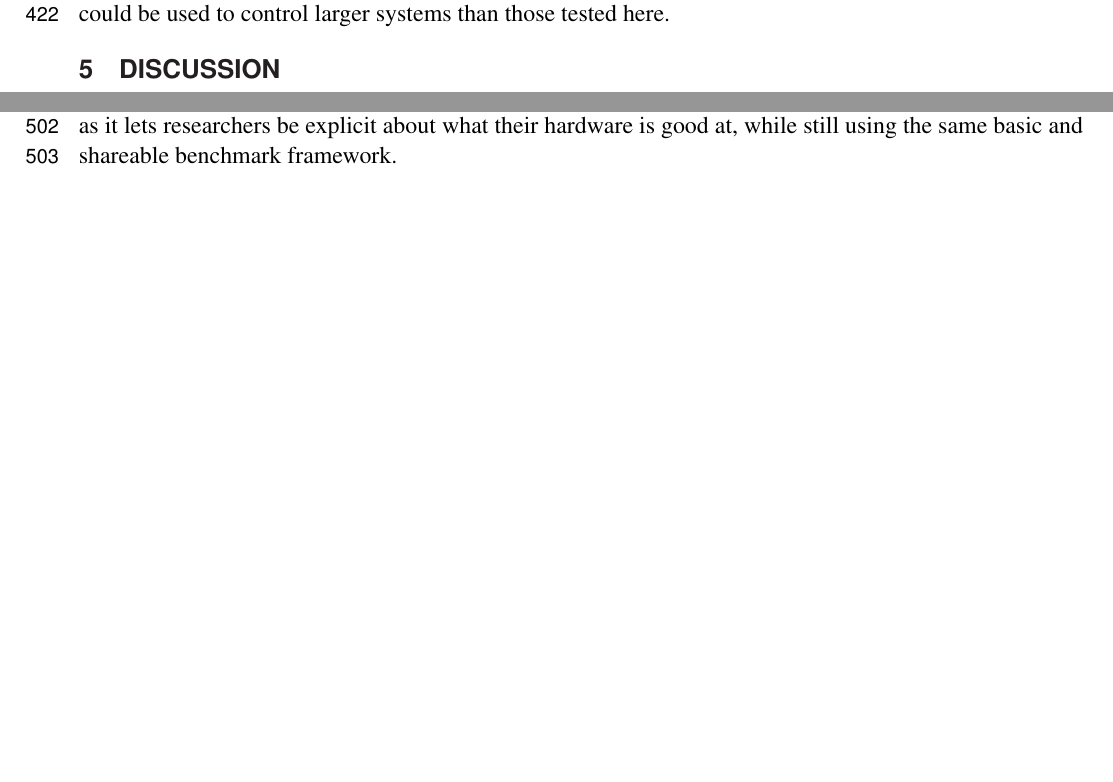
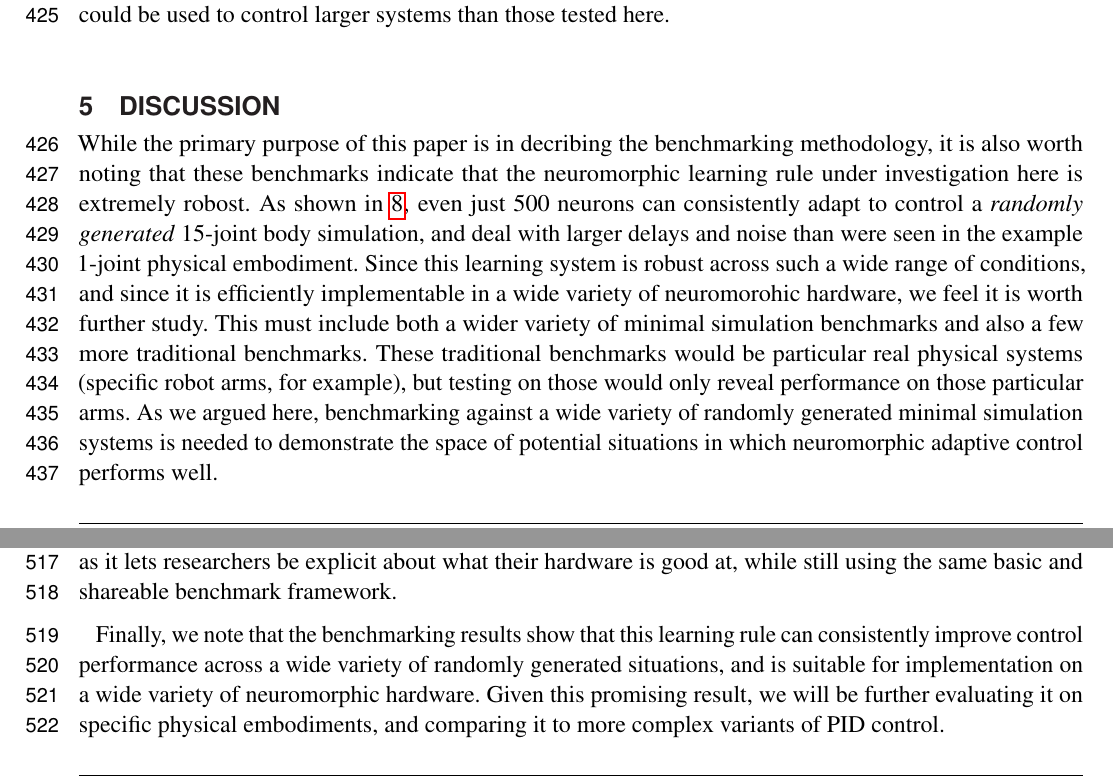
Before and after one commit to tcstewar/2015-Embodied_Benchmarks, a LaTeX document (paper/paper.tex): two parts of pages 11 and 13 of 19 before the commit and two parts of pages 11 and 13 of 20 after it, joined at a grey line, cut so that both start at the same text, the shorter picture padded with empty space. Compiled offline with pdfLaTeX.

Commit message:
Added conclusion about adaptive control

```diff
--- a/paper/paper.tex
+++ b/paper/paper.tex
@@ -746,6 +749,23 @@ that this controller could be used to control larger systems than those tested h
 
 \section{Discussion}
 
+While the primary purpose of this paper is in decribing the benchmarking
+methodology, it is also worth noting that these benchmarks indicate
+that the neuromorphic learning rule under investigation here is extremely robost.  As
+shown in \ref{fig:analysis_neurons_cpu}, even just 500 neurons can consistently
+adapt to control a \emph{randomly generated} 15-joint body simulation, and
+deal with larger delays and noise than were seen in the example 1-joint
+physical embodiment.  Since this learning system is robust across such a
+wide range of conditions, and since it is efficiently implementable in a
+wide variety of neuromorohic hardware, we feel it is worth further study.  This must include
+both a wider variety of minimal simulation benchmarks and also a few more
+traditional benchmarks.  These traditional
+benchmarks would be particular real physical systems (specific robot arms,
+for example), but testing on those would only reveal performance on those
+particular arms.  As we argued here, benchmarking against a wide variety of
+randomly generated minimal simulation systems is needed to demonstrate the
+space of potential situations in which neuromorphic adaptive control performs well.
+
 The benchmarks described above all use the same underlying minimal simulation
 as a way to characterize the overall performance of particular hardware
 across a range of situations.  By adjusting the random distributions that
@@ -875,6 +895,13 @@ is important in a benchmark method, as it lets researchers be explicit about wha
 their hardware is good at, while still using the same basic and shareable
 benchmark framework.
 
+Finally, we note that the benchmarking results show that this learning rule
+can consistently improve control performance across a wide variety of randomly
+generated situations, and is suitable for implementation on a wide variety
+of neuromorphic hardware.  Given this promising result, we will be further
+evaluating it on specific physical embodiments, and comparing it to more
+complex variants of PID control.
+
 \section*{Disclosure/Conflict-of-Interest Statement}
 
 The authors declare that the research was conducted in the absence of any commercial or financial relationships that could be construed as a potential conflict of interest.
```
Also changed, not shown: paper/paper.tex (5 more changed lines).
